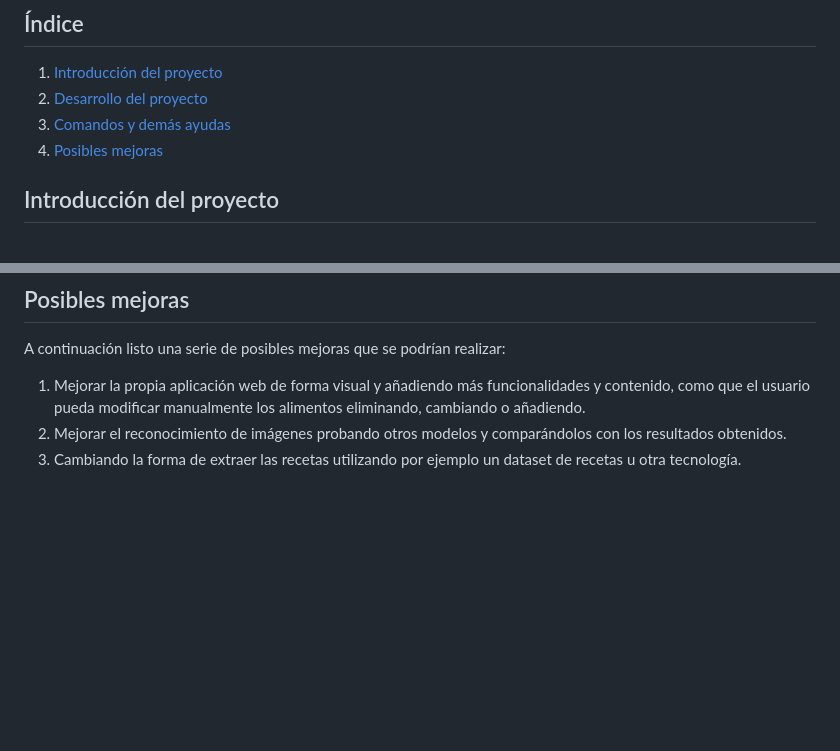
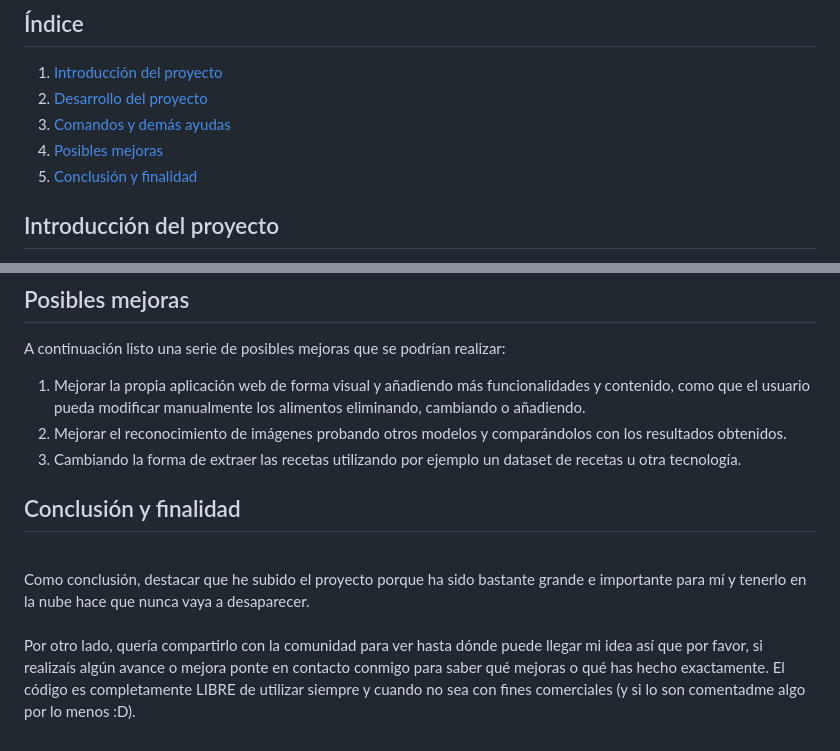
Before and after one commit to LambertoRM/TFG, a Markdown page: README.md, 2 parts joined by grey strips. Rendered like a GitHub page; blank space fills up the shorter version.

Commit message:
Modificaciones readme

```diff
--- a/README.md
+++ b/README.md
@@ -17,6 +17,7 @@
 2. [Desarrollo del proyecto](#Desarrollo-del-proyecto)
 3. [Comandos y demás ayudas](#Comandos-y-demás-ayudas)
 4. [Posibles mejoras](#Posibles-mejoras)
+5. [Conclusión y finalidad](#Conclusión-y-finalidad)
 
 ## Introducción del proyecto
 Este proyecto consiste, mediante el reconocimiento de alimentos dentro de una nevera, en obtener recetas que podríamos realizar con los alimentos detectados previamente.<br>
@@ -74,3 +75,10 @@ cambiando o añadiendo.</li>
 los resultados obtenidos.</li>
 <li>Cambiando la forma de extraer las recetas utilizando por ejemplo un dataset de recetas
 u otra tecnología.</li></ol>
+
+## Conclusión y finalidad
+<br>
+Como conclusión, destacar que he subido el proyecto porque ha sido bastante grande e importante para mí y tenerlo en la nube hace que nunca vaya a desaparecer.
+<br><br>
+Por otro lado, quería compartirlo con la comunidad para ver hasta dónde puede llegar mi idea así que por favor, si realizaís algún avance o mejora ponte en contacto conmigo para saber qué mejoras o qué has hecho exactamente. El código es completamente LIBRE de utilizar siempre y cuando no sea con fines comerciales (y si lo son comentadme algo por lo menos :D).
+<br><br>
```
Also changed, not shown: other parts of README.md (+1 -1 lines).
